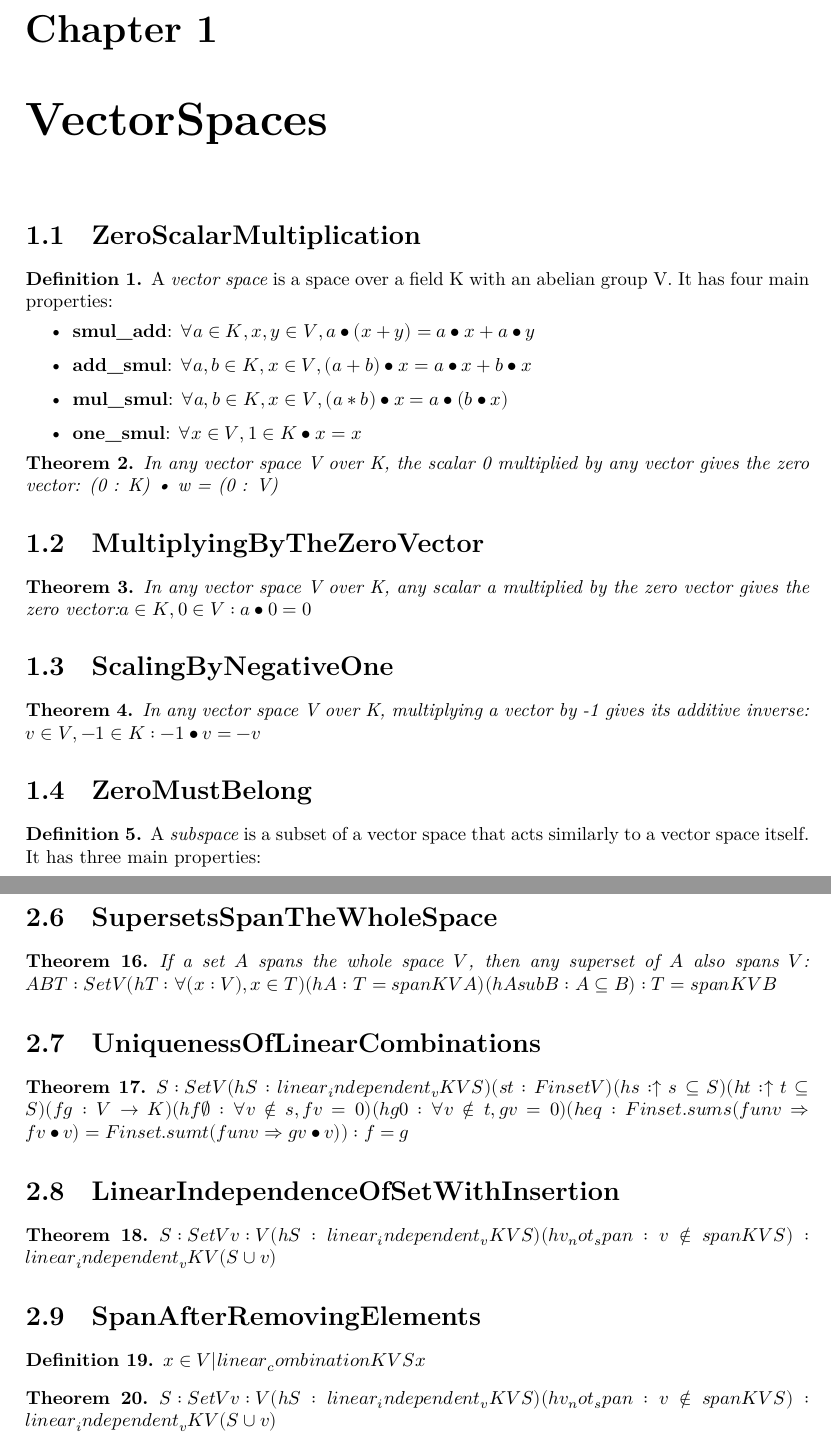
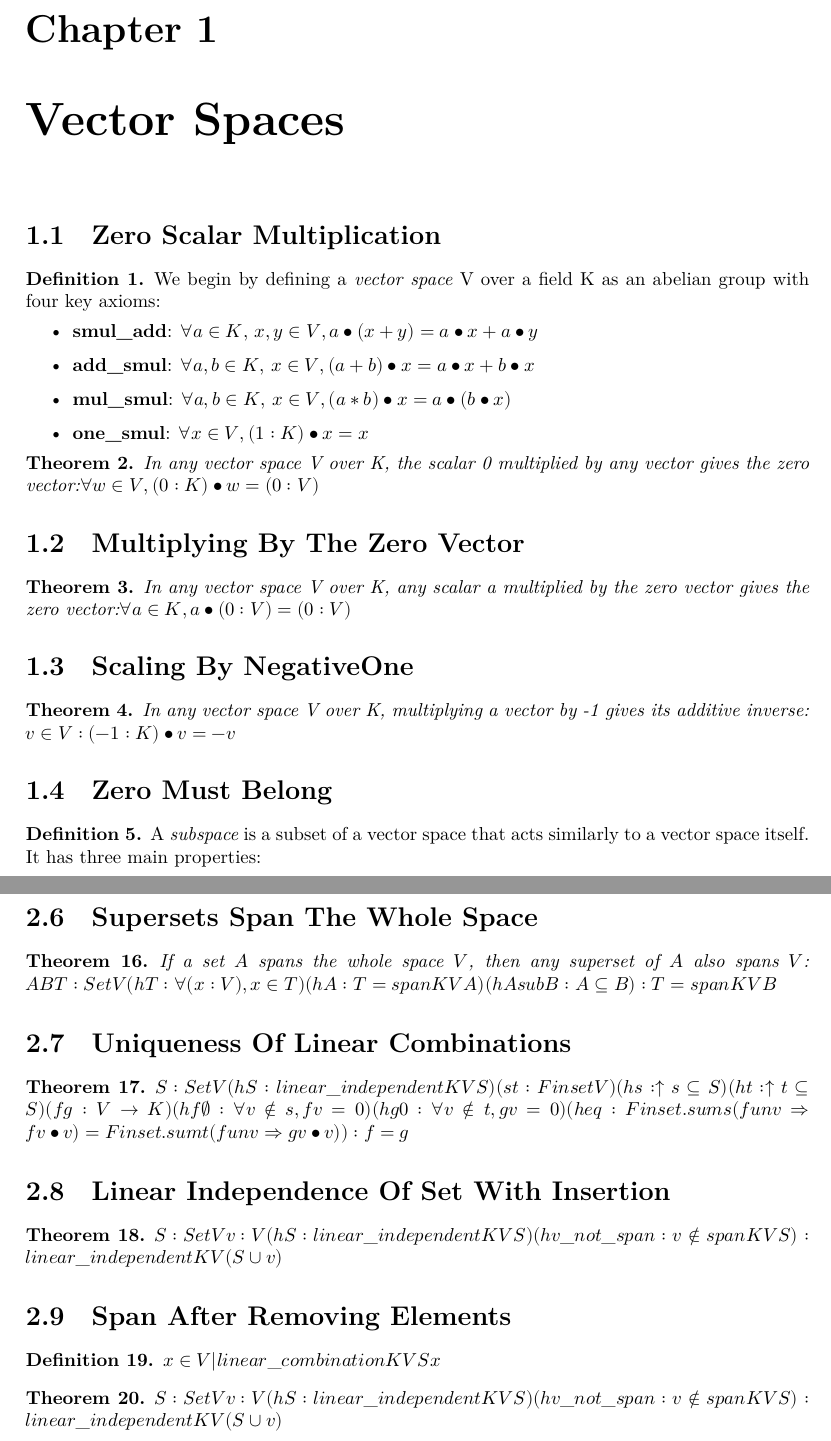
Before and after one commit to ZRTMRH/LinearAlgebraGame, a LaTeX document (blueprint/src/print.tex, which reads blueprint/src/chapters/chapter1.tex, blueprint/src/chapters/chapter1/sheet1.tex, blueprint/src/chapters/chapter1/sheet2.tex): two parts of pages 2 and 5 of 5, joined at a grey line, cut so that both start at the same text. Compiled offline with XeLaTeX.

Commit message:
editing LBP

```diff
--- a/blueprint/src/chapters/chapter1.tex
+++ b/blueprint/src/chapters/chapter1.tex
@@ -1,4 +1,4 @@
-\chapter{VectorSpaces}
+\chapter{Vector Spaces}
 
 \input{chapters/chapter1/sheet1}
 \input{chapters/chapter1/sheet2}
--- a/blueprint/src/chapters/chapter1/sheet1.tex
+++ b/blueprint/src/chapters/chapter1/sheet1.tex
@@ -1,19 +1,19 @@
-\section{ZeroScalarMultiplication}
+\section{Zero Scalar Multiplication}
 
 \begin{definition}
   \label{definition : VectorSpace}
   \lean{LinearAlgebraGame.VectorSpace}
   \leanok
-  A \emph{vector space} is a space over a field K with an abelian group V. It has four main properties:
+  We begin by defining a \emph{vector space} V over a field K as an abelian group with four key axioms:
   \begin{itemize}
     \item \textbf{smul\_add}:
-    $\forall a \in K, x,y \in V , a \bullet (x + y) = a \bullet x + a \bullet y $
+    $\forall a \in K,$ $x,y \in V , a \bullet (x + y) = a \bullet x + a \bullet y $
     \item \textbf{add\_smul}:
-    $\forall a,b \in K, x \in V, (a + b) \bullet x = a \bullet x + b \bullet x $
+    $\forall a,b \in K,$ $x \in V, (a + b) \bullet x = a \bullet x + b \bullet x $
     \item \textbf{mul\_smul}:
-    $\forall a,b \in K, x \in V, (a * b) \bullet x = a \bullet (b \bullet x) $
+    $\forall a,b \in K,$ $x \in V, (a * b) \bullet x = a \bullet (b \bullet x) $
     \item \textbf{one\_smul}:
-    $\forall x \in V, 1 \in K \bullet x = x $
+    $\forall x \in V, (1 : K) \bullet x = x $
   \end{itemize}
 \end{definition}
 
@@ -22,5 +22,5 @@
   \lean{LinearAlgebraGame.zero_smul_v}
   \leanok
   \uses{definition : VectorSpace}
-  In any vector space V over K, the scalar 0 multiplied by any vector gives the zero vector: (0 : K) • w = (0 : V)
+  In any vector space V over K, the scalar 0 multiplied by any vector gives the zero vector:$\forall w \in V, (0 : K) • w = (0 : V)$
 \end{theorem}
--- a/blueprint/src/chapters/chapter1/sheet2.tex
+++ b/blueprint/src/chapters/chapter1/sheet2.tex
@@ -1,9 +1,9 @@
-\section{MultiplyingByTheZeroVector}
+\section{Multiplying By The Zero Vector}
 
 \begin{theorem}
   \label{theorem : smul_zero}
   \lean{LinearAlgebraGame.smul_zero_v}
   \leanok
   \uses{definition : VectorSpace}
-  In any vector space V over K, any scalar a multiplied by the zero vector gives the zero vector:$ a \in K, 0 \in V : a \bullet 0 = 0$
+  In any vector space V over K, any scalar a multiplied by the zero vector gives the zero vector:$ \forall a \in K, a \bullet (0 : V) = (0 : V)$
 \end{theorem}
--- a/blueprint/src/chapters/chapter1/sheet3.tex
+++ b/blueprint/src/chapters/chapter1/sheet3.tex
@@ -1,9 +1,9 @@
-\section{ScalingByNegativeOne}
+\section{Scaling By NegativeOne}
 
 \begin{theorem}
   \label{theorem : neg_one_smul}
   \lean{LinearAlgebraGame.neg_one_smul_v}
   \leanok
   \uses{definition : VectorSpace}
-  In any vector space V over K, multiplying a vector by -1 gives its additive inverse: $v \in V, -1 \in K : -1 \bullet v = -v$
+  In any vector space V over K, multiplying a vector by -1 gives its additive inverse: $v \in V: (-1 : K) \bullet v = -v$
 \end{theorem}
--- a/blueprint/src/chapters/chapter1/sheet4.tex
+++ b/blueprint/src/chapters/chapter1/sheet4.tex
@@ -1,4 +1,4 @@
-\section{ZeroMustBelong}
+\section{Zero Must Belong}
 
 
 \begin{definition}
--- a/blueprint/src/chapters/chapter2/sheet6.tex
+++ b/blueprint/src/chapters/chapter2/sheet6.tex
@@ -1,4 +1,4 @@
-\section{SupersetsSpanTheWholeSpace}
+\section{Supersets Span The Whole Space}
 
 \begin{theorem}
   \label{theorem : superset_span_full}
--- a/blueprint/src/chapters/chapter2/sheet7.tex
+++ b/blueprint/src/chapters/chapter2/sheet7.tex
@@ -1,9 +1,9 @@
-\section{UniquenessOfLinearCombinations}
+\section{Uniqueness Of Linear Combinations}
 
 \begin{theorem}
   \label{theorem :  linear_combination_unique}
   \lean{LinearAlgebraGame.linear_combination_unique}
   \leanok
   \uses{definition : linear_independent, theorem : zero_smul}
-  ${S : Set V} (hS : linear_independent_v K V S) (s t : Finset V) (hs : ↑s \subseteq S) (ht : ↑t \subseteq S) (f g : V \rightarrow K) (hf\emptyset : \forall v \notin s, f v = 0) (hg0 : ∀ v \notin t, g v = 0) (heq : Finset.sum s (fun v \Rightarrow f v \bullet v) = Finset.sum t (fun v \Rightarrow g v \bullet v)) : f = g $
+  ${S : Set V} (hS : linear\_independent K V S) (s t : Finset V) (hs : ↑s \subseteq S) (ht : ↑t \subseteq S) (f g : V \rightarrow K) (hf\emptyset : \forall v \notin s, f v = 0) (hg0 : ∀ v \notin t, g v = 0) (heq : Finset.sum s (fun v \Rightarrow f v \bullet v) = Finset.sum t (fun v \Rightarrow g v \bullet v)) : f = g $
 \end{theorem}
--- a/blueprint/src/chapters/chapter2/sheet8.tex
+++ b/blueprint/src/chapters/chapter2/sheet8.tex
@@ -1,4 +1,4 @@
-\section{LinearIndependenceOfSetWithInsertion}
+\section{Linear Independence Of Set With Insertion}
 
 \begin{theorem}
   \label{theorem : linear_independent_insert_of_not_in_span}
@@ -6,7 +6,7 @@
   \leanok
   \uses{definition : linear_combination, definition : linear_independent}
   ${S : Set V} {v : V}
-  (hS : linear_independent_v K V S)
-  (hv_not_span : v \notin span K V S):
-  linear_independent_v K V (S \cup {v})$
+  (hS : linear\_independent K V S)
+  (hv\_not\_span : v \notin span K V S):
+  linear\_independent K V (S \cup {v})$
 \end{theorem}
--- a/blueprint/src/chapters/chapter2/sheet9.tex
+++ b/blueprint/src/chapters/chapter2/sheet9.tex
@@ -1,11 +1,11 @@
-\section{SpanAfterRemovingElements}
+\section{Span After Removing Elements}
 
 \begin{definition}
   \label{definition : span}
   \lean{LinearAlgebraGame.is_linear_combination}
   \leanok
   \uses{definition : linear_combination}
-  ${ x \in V | linear_combination K V S x }$
+  ${ x \in V | linear\_combination K V S x }$
 \end{definition}
 
 \begin{theorem}
@@ -14,7 +14,7 @@
   \leanok
   \uses{definition : linear_combination, definition : linear_independent}
   ${S : Set V} {v : V}
-  (hS : linear_independent_v K V S)
-  (hv_not_span : v \notin span K V S):
-  linear_independent_v K V (S ∪ {v})$
+  (hS : linear\_independent K V S)
+  (hv\_not\_span : v \notin span K V S):
+  linear\_independent K V (S \cup {v})$
 \end{theorem}
```
Also changed, not shown: blueprint/src/chapters/chapter1/sheet5.tex (+1 -1 lines), blueprint/src/chapters/chapter2/sheet1.tex (+3 -3 lines), blueprint/src/chapters/chapter2/sheet2.tex (+3 -3 lines), blueprint/src/chapters/chapter2/sheet3.tex (+2 -2 lines), blueprint/src/chapters/chapter2/sheet4.tex (+3 -3 lines), blueprint/src/chapters/chapter2/sheet5.tex (+2 -2 lines), blueprint/print/print.pdf, 10 other files.
